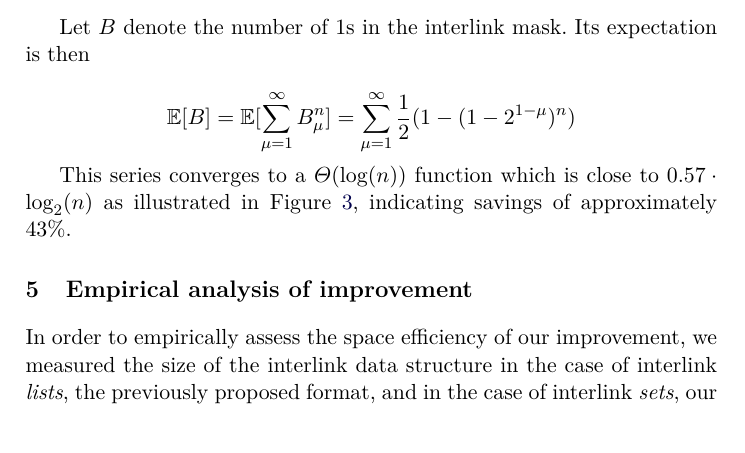
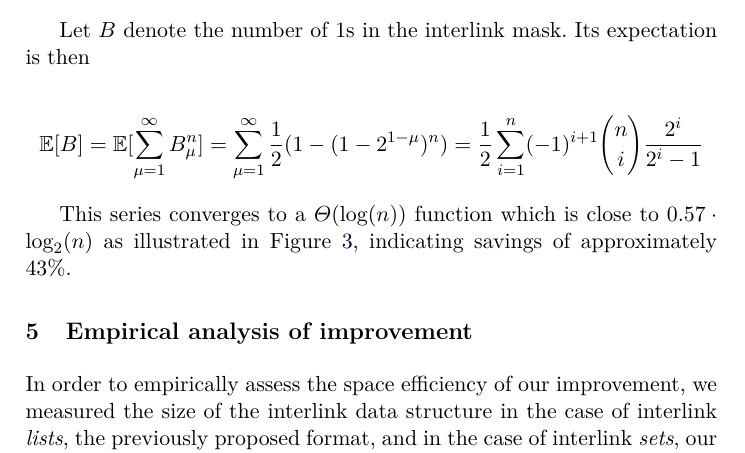
Before and after one commit to decrypto-org/superblocks-paper, a LaTeX thesis (superblocks.tex, which reads construction.tex): part of page 11 of 16, cut so that both start at the same text. Compiled offline with pdfLaTeX.

Commit message:
Simplify infinite sum into finite binomial

```diff
--- a/construction.tex
+++ b/construction.tex
@@ -122,7 +122,8 @@ Let $B$ denote the number of $1$s in the interlink mask. Its expectation is then
 
 \[
   \EX[B] = \EX[\sum_{\mu = 1}^\infty B^n_\mu] =
-  \sum_{\mu = 1}^\infty \frac{1}{2} (1 - (1 - 2^{1 - \mu})^n)
+  \sum_{\mu = 1}^\infty \frac{1}{2} (1 - (1 - 2^{1 - \mu})^n) =
+  \frac{1}{2} \sum_{i = 1}^n (-1)^{i+1} {n \choose i} \frac{2^i}{2^i - 1}
 \]
 
 This series converges to a $\Theta(\log(n))$ function which is close to
```
